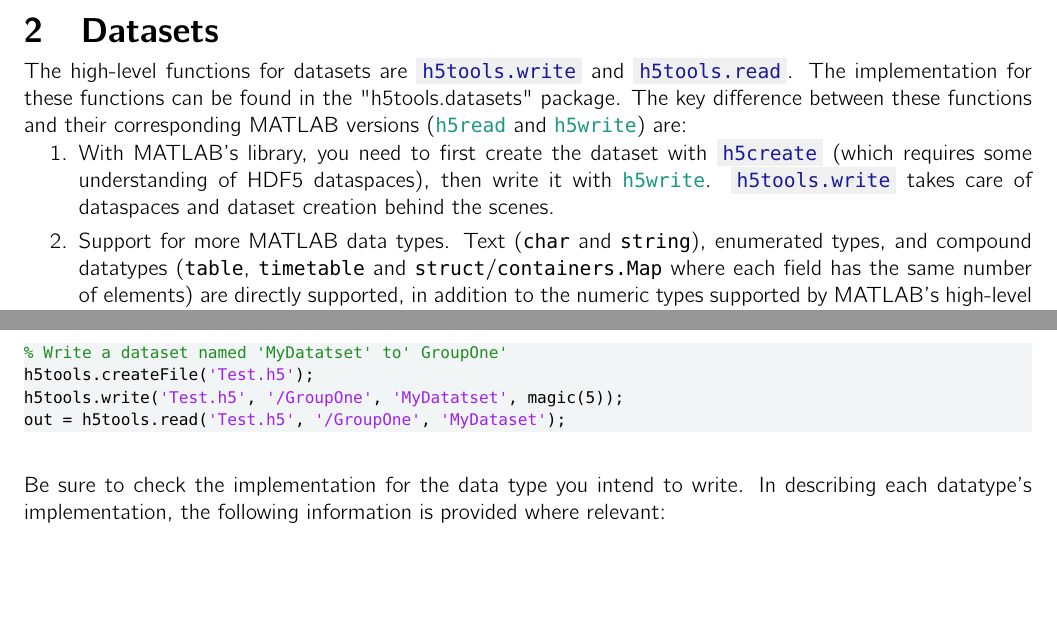
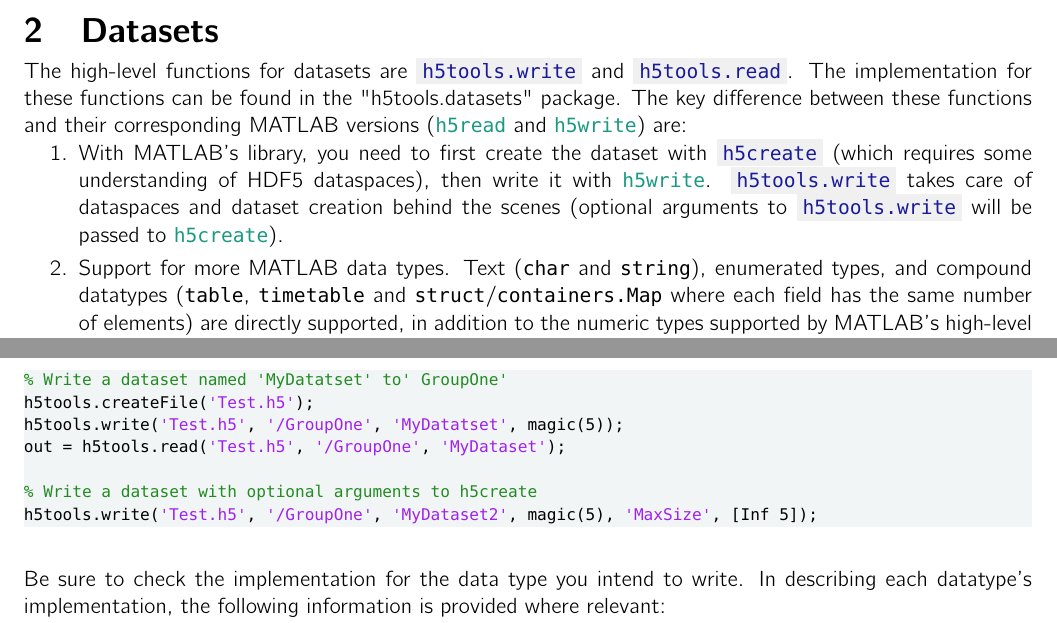
Before and after one commit to sarastokes/h5tools-matlab, a LaTeX thesis (docs/h5tools_documentation.tex): two parts of page 2 of 10, joined at a grey line, cut so that both start at the same text, the shorter picture padded with empty space. Compiled offline with pdfLaTeX.

Commit message:
optional argument passing to h5create, more precise strategy for datetime

```diff
--- a/docs/h5tools_documentation.tex
+++ b/docs/h5tools_documentation.tex
@@ -105,7 +105,7 @@ addpath(genpath('../h5tools-matlab/src/'));
     \section{Datasets}\label{sec:Datasets}
         \noindent The high-level functions for datasets are \myfcn{h5tools.write} and \myfcn{h5tools.read}. The implementation for these functions can be found in the "h5tools.datasets" package. The key difference between these functions and their corresponding MATLAB versions (\matfcn{h5read} and \matfcn{h5write}) are:
         \begin{enumerate}
-            \item With MATLAB's library, you need to first create the dataset with \myfcn{h5create} (which requires some understanding of HDF5 dataspaces), then write it with \matfcn{h5write}. \myfcn{h5tools.write} takes care of dataspaces and dataset creation behind the scenes.
+            \item With MATLAB's library, you need to first create the dataset with \myfcn{h5create} (which requires some understanding of HDF5 dataspaces), then write it with \matfcn{h5write}. \myfcn{h5tools.write} takes care of dataspaces and dataset creation behind the scenes (optional arguments to \myfcn{h5tools.write} will be passed to \matfcn{h5create}).
             \item Support for more MATLAB data types. Text (\texttt{char} and \texttt{string}), enumerated types, and compound datatypes (\texttt{table}, \texttt{timetable} and \texttt{struct}/\texttt{containers.Map} where each field has the same number of elements) are directly supported, in addition to the numeric types supported by MATLAB's high-level functions. A few tricks are used to support additional types, by converting to an HDF5-compatible format and adding attributes to the dataset that guide h5tools in reading the data back into MATLAB (\texttt{logical}, \texttt{cellstr}, \texttt{struct}/\texttt{containers.Map} with unequal elements in each field, \texttt{datetime}, \texttt{duration}).
         \end{enumerate}
         $\quad$\\
@@ -120,6 +120,9 @@ out = h5tools.read(hdfName, pathName, dsetName);
 h5tools.createFile('Test.h5');
 h5tools.write('Test.h5', '/GroupOne', 'MyDatatset', magic(5));
 out = h5tools.read('Test.h5', '/GroupOne', 'MyDataset');
+
+% Write a dataset with optional arguments to h5create
+h5tools.write('Test.h5', '/GroupOne', 'MyDataset2', magic(5), 'MaxSize', [Inf 5]);
 		\end{lstlisting}
 		$\quad$\\
         \noindent Be sure to check the implementation for the data type you intend to write. In describing each datatype's implementation, the following information is provided where relevant:
```
Also changed, not shown: CHANGELOG.md, docs/h5tools_documentation.pdf, 10 other files.
